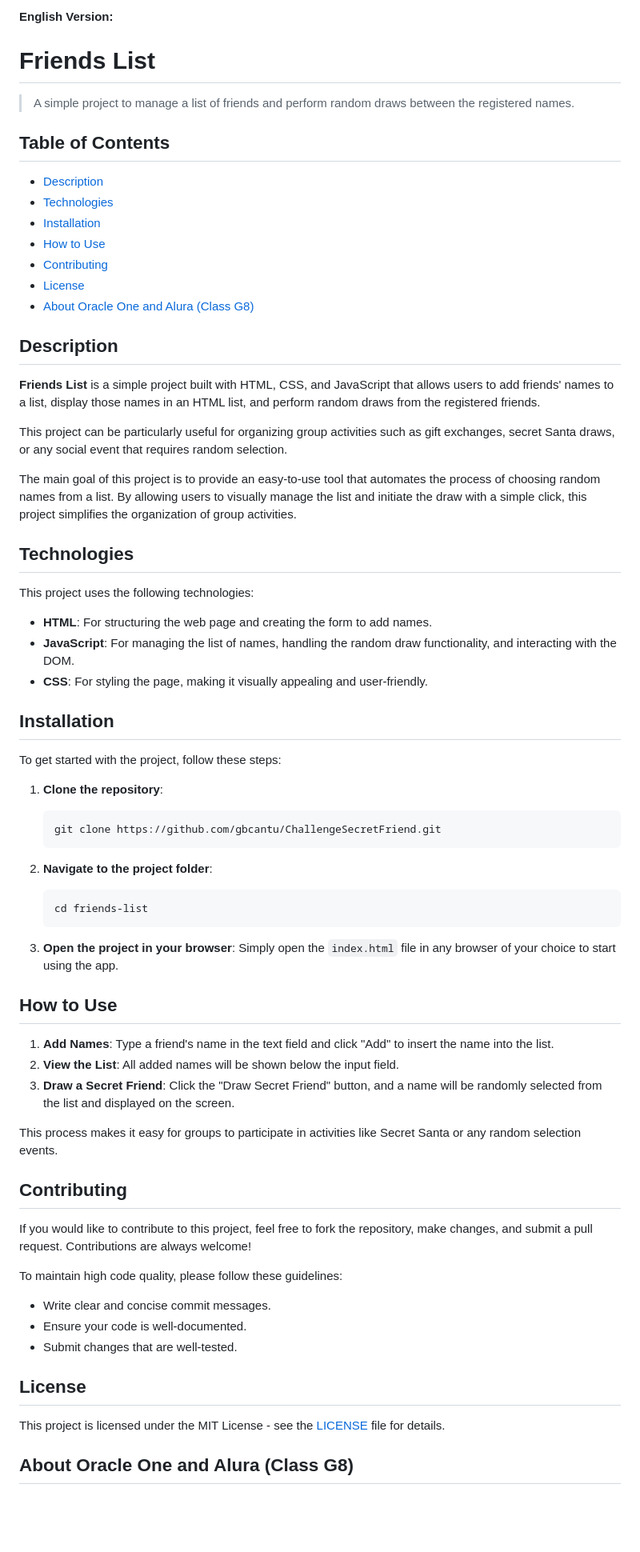
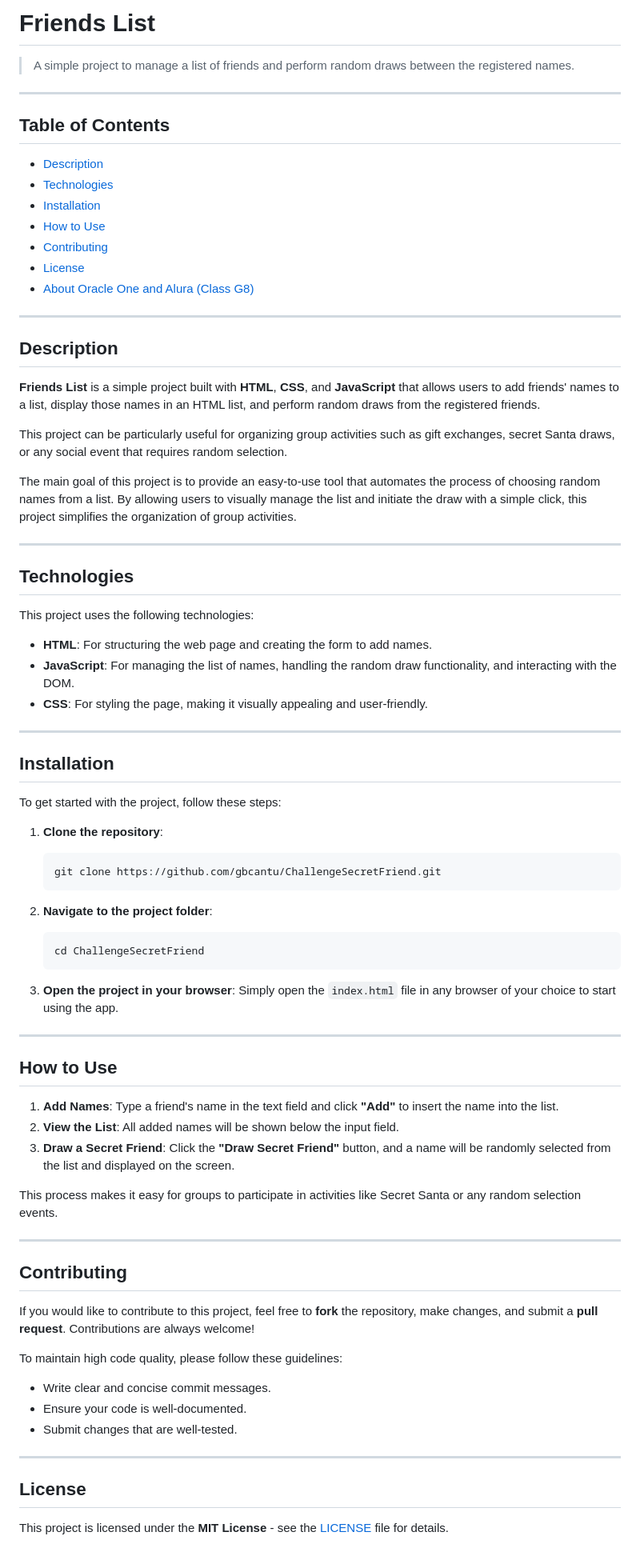
Before and after one commit to gbcantu/ChallengeSecretFriend, a Markdown page: README.md, the part around the change printed below. Shown: that part at 80% size. Rendered like a GitHub page; blank space fills up the shorter version.

````diff
--- a/README.md
+++ b/README.md
@@ -1,10 +1,10 @@
-**English Version:**
-
-# Friends List
+# **Friends List**
 
 > A simple project to manage a list of friends and perform random draws between the registered names.
 
-## Table of Contents
+---
+
+## **Table of Contents**
 - [Description](#description)
 - [Technologies](#technologies)
 - [Installation](#installation)
@@ -13,22 +13,28 @@
 - [License](#license)
 - [About Oracle One and Alura (Class G8)](#about-oracle-one-and-alura-class-g8)
 
-## Description
+---
 
-**Friends List** is a simple project built with HTML, CSS, and JavaScript that allows users to add friends' names to a list, display those names in an HTML list, and perform random draws from the registered friends.
+## **Description**
+
+**Friends List** is a simple project built with **HTML**, **CSS**, and **JavaScript** that allows users to add friends' names to a list, display those names in an HTML list, and perform random draws from the registered friends.
 
 This project can be particularly useful for organizing group activities such as gift exchanges, secret Santa draws, or any social event that requires random selection.
 
 The main goal of this project is to provide an easy-to-use tool that automates the process of choosing random names from a list. By allowing users to visually manage the list and initiate the draw with a simple click, this project simplifies the organization of group activities.
 
-## Technologies
+---
+
+## **Technologies**
 
 This project uses the following technologies:
 - **HTML**: For structuring the web page and creating the form to add names.
 - **JavaScript**: For managing the list of names, handling the random draw functionality, and interacting with the DOM.
 - **CSS**: For styling the page, making it visually appealing and user-friendly.
 
-## Installation
+---
+
+## **Installation**
 
 To get started with the project, follow these steps:
 
@@ -39,32 +45,36 @@ To get started with the project, follow these steps:
 
 2. **Navigate to the project folder**:
    ```bash
-   cd friends-list
+   cd ChallengeSecretFriend
    ```
 
 3. **Open the project in your browser**:
    Simply open the `index.html` file in any browser of your choice to start using the app.
 
-## How to Use
+---
 
-1. **Add Names**: Type a friend's name in the text field and click "Add" to insert the name into the list.
+## **How to Use**
+
+1. **Add Names**: Type a friend's name in the text field and click **"Add"** to insert the name into the list.
 2. **View the List**: All added names will be shown below the input field.
-3. **Draw a Secret Friend**: Click the "Draw Secret Friend" button, and a name will be randomly selected from the list and displayed on the screen.
+3. **Draw a Secret Friend**: Click the **"Draw Secret Friend"** button, and a name will be randomly selected from the list and displayed on the screen.
 
 This process makes it easy for groups to participate in activities like Secret Santa or any random selection events.
 
-## Contributing
+---
 
-If you would like to contribute to this project, feel free to fork the repository, make changes, and submit a pull request. Contributions are always welcome!
+## **Contributing**
+
+If you would like to contribute to this project, feel free to **fork** the repository, make changes, and submit a **pull request**. Contributions are always welcome!
 
 To maintain high code quality, please follow these guidelines:
 - Write clear and concise commit messages.
 - Ensure your code is well-documented.
 - Submit changes that are well-tested.
 
-## License
+---
 
-This project is licensed under the MIT License - see the [LICENSE](LICENSE) file for details.
+## **License**
 
-## About Oracle One and Alura (Class G8)
+This project is licensed under the **MIT License** - see the [LICENSE](LICENSE) file for details.
 
````
Also changed, not shown: other parts of README.md (+40 -20 lines).
